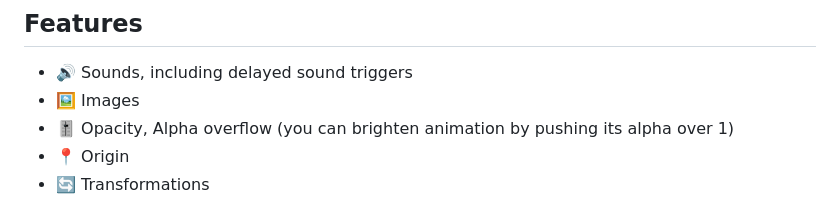
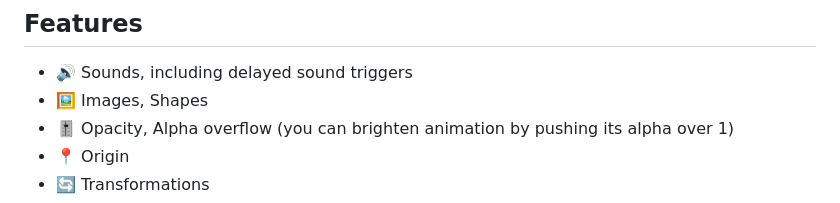
Before and after one commit to SuperMaskedGod/GdxSynfig, a Markdown page: README.md, the part around the change. GitHub-like rendering.

Commit message:
Updated features list to include shapes

```diff
--- a/README.md
+++ b/README.md
@@ -40,7 +40,7 @@ dependencies {
 ## Features
 
 - 🔊 Sounds, including delayed sound triggers
-- 🖼️ Images
+- 🖼️ Images, Shapes
 - 🎚️ Opacity, Alpha overflow (you can brighten animation by pushing its alpha over 1)
 - 📍 Origin
 - 🔄 Transformations
```
